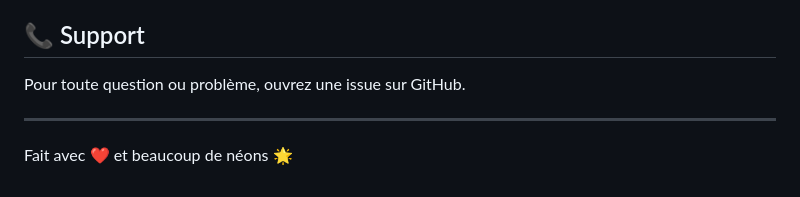
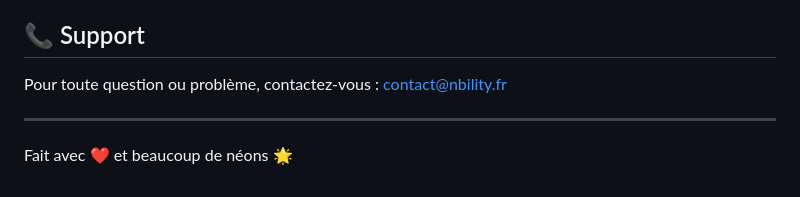
Before and after one commit to NBILITY-HOME/snake-game-neon-by-nbility, a Markdown page: README.md, the part around the change. Drawn GitHub-style.

```diff
--- a/README.md
+++ b/README.md
@@ -185,7 +185,7 @@ Les contributions sont les bienvenues! N'hésitez pas à:
 
 ## 📞 Support
 
-Pour toute question ou problème, ouvrez une issue sur GitHub.
+Pour toute question ou problème, contactez-vous : contact@nbility.fr
 
 ---
 
```
